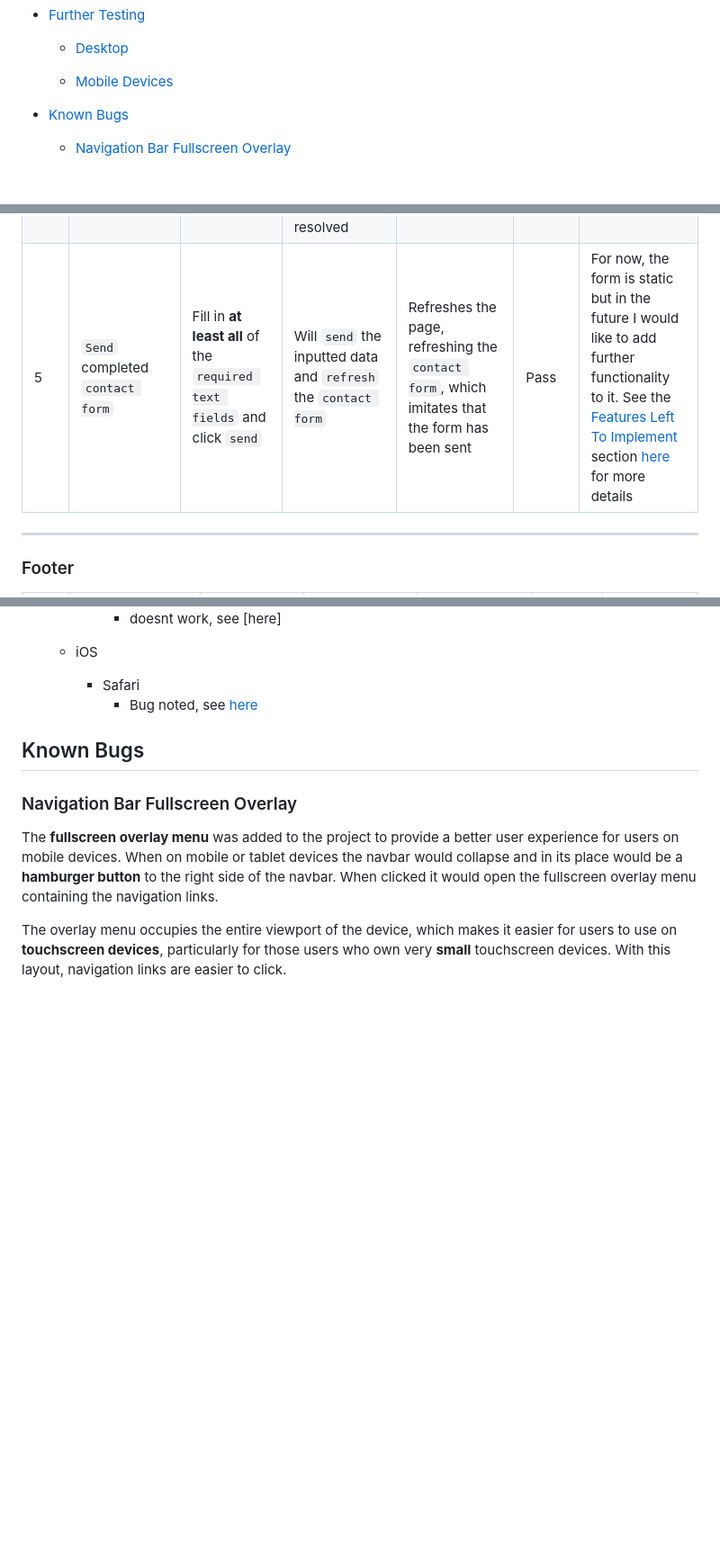
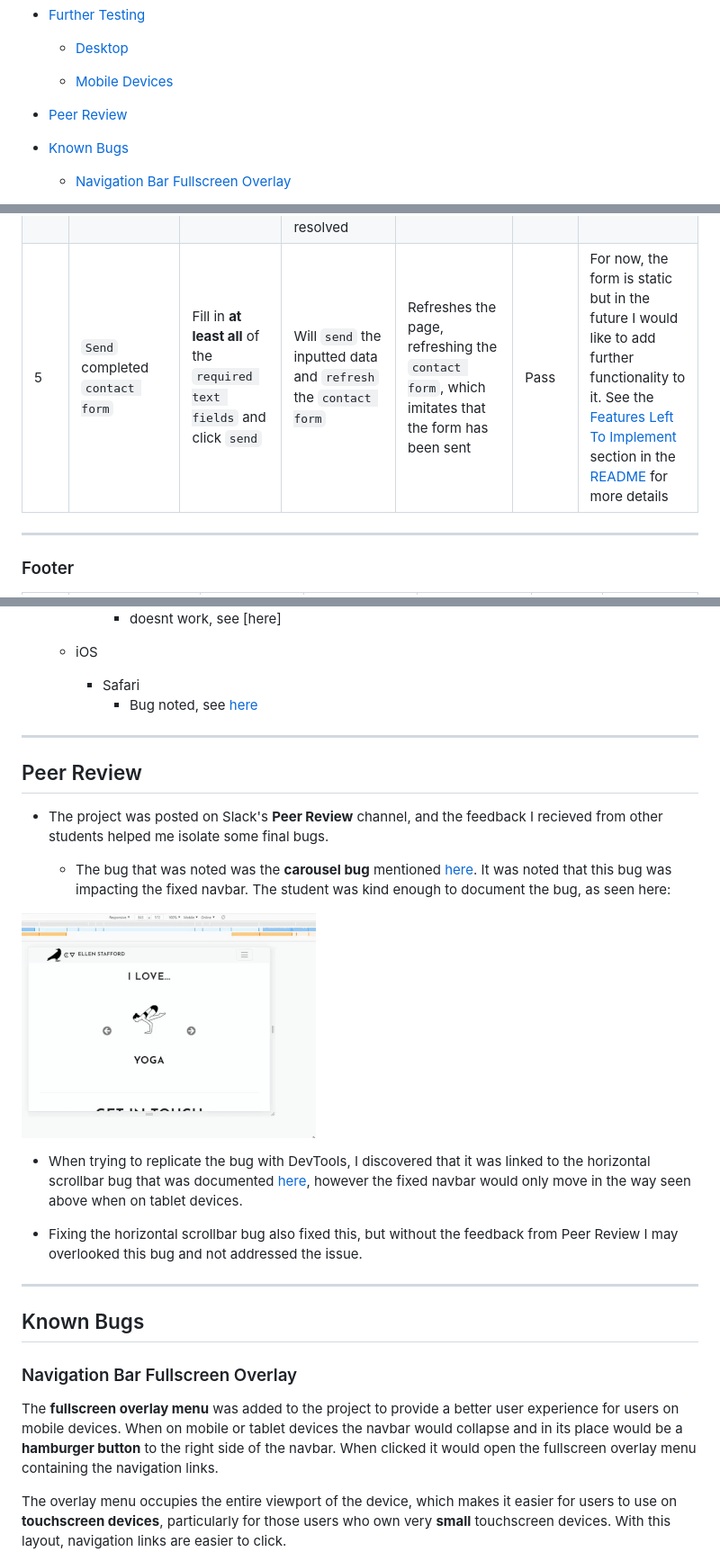
Before and after one commit to Code-Institute-Submissions/ellenstafford, a Markdown page: testing.md, 3 parts joined by grey strips. Shown: that part at 90% size. GitHub-like rendering; pictures changed too: assets/img/carousel_peer_review_bug.gif (added); blank space fills up the shorter version.

Commit message:
Add Peer Review section to testing.md

```diff
--- a/testing.md
+++ b/testing.md
@@ -45,6 +45,8 @@
     - [Desktop](#desktop)
 
     - [Mobile Devices](#mobile-devices)
+
+- [Peer Review](#peer-review)
 
 - [Known Bugs](#known-bugs)
 
@@ -430,7 +432,7 @@ There was also the concern of how this would work, if at all, once the website w
 |  2  | Test `required boolean attribute` functionality | Click the `send` button without inputting data | A notification will show by the first empty `required text field` telling the user to `input data`. The `send` function will be blocked until all `requried text fields` are filled out | Displays a notification by the first empty `required text field` (in this case, `first name`) and tells the user to `input data`. The `send` button will not function whilst the `required text fields` are empty | Pass |
 |  3  | Test `requried boolean attribute` functionality with **some** `text fields` filled in | On the `contact form` fill **one or more**, but not all, (maximum of 3) `requried text fields` and click `send` | A notification will show on the first empty `required text field` telling the user to `input data`. The `send` function will be blocked until all `requried text fields` are filled out | Displays a notification by the first empty `required text field` and tells the user to `input data`. The `send` button will not function whilst the `required text fields` are empty | Pass |
 |  4  | Test `email input type` | Click on the `email input field` and input data that **is not** an email (e.g. a 'name' or 'hi') | A notification will show by the `email input field` telling the user to `include a '@' in the email address`. The `send` button will not function until this is resolved | Shows a notification by the `email input field` telling the user to `include a '@' in the email address`. The `send` button is blocked | Pass |
-|  5  | `Send` completed `contact form` | Fill in **at least all** of the  `required text fields` and click `send` | Will `send` the inputted data and `refresh` the `contact form` | Refreshes the page, refreshing the `contact form`, which imitates that the form has been sent | Pass | For now, the form is static but in the future I would like to add further functionality to it. See the [Features Left To Implement](README.md#features-left-to-implement) section [here](README.md#contents) for more details |
+|  5  | `Send` completed `contact form` | Fill in **at least all** of the  `required text fields` and click `send` | Will `send` the inputted data and `refresh` the `contact form` | Refreshes the page, refreshing the `contact form`, which imitates that the form has been sent | Pass | For now, the form is static but in the future I would like to add further functionality to it. See the [Features Left To Implement](README.md#features-left-to-implement) section in the [README](README.md#contents) for more details |
 
 
 -----
@@ -509,6 +511,23 @@ There was also the concern of how this would work, if at all, once the website w
         - Safari
             - Bug noted, see [here](#ios-safari)
 
+
+-----
+
+## Peer Review
+
+- The project was posted on Slack's **Peer Review** channel, and the feedback I recieved from other students helped me isolate some final bugs.
+
+    - The bug that was noted was the **carousel bug** mentioned [here](#carousel-horizontal-scrollbar-bug). It was noted that this bug was impacting the fixed navbar. The student was kind enough to document the bug, as seen here:
+
+![Carousel fixed navbar visual bug](assets/img/carousel_peer_review_bug.gif)
+
+- When trying to replicate the bug with DevTools, I discovered that it was linked to the horizontal scrollbar bug that was documented [here](#carousel-horizontal-scrollbar-bug), however the fixed navbar would only move in the way seen above when on tablet devices.
+
+- Fixing the horizontal scrollbar bug also fixed this, but without the feedback from Peer Review I may overlooked this bug and not addressed the issue.
+
+
+-----
 
 ## Known Bugs
 
```
